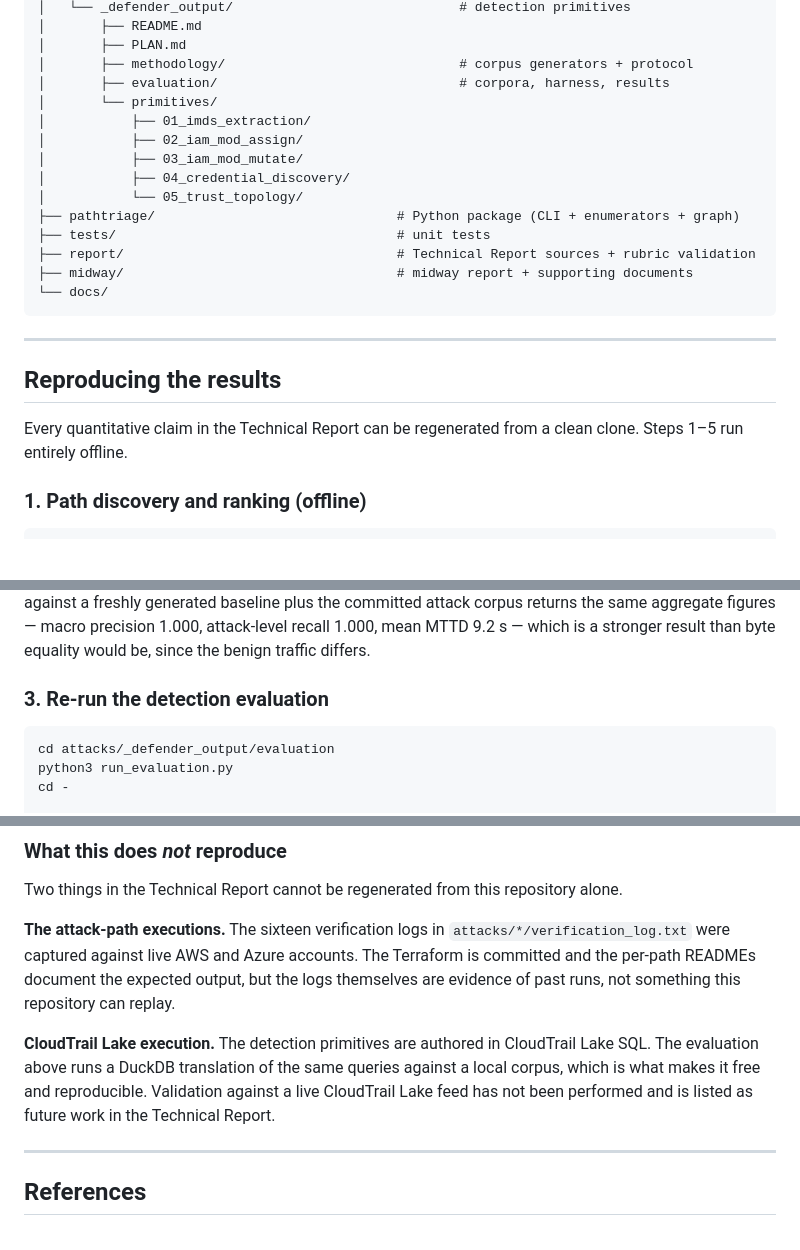
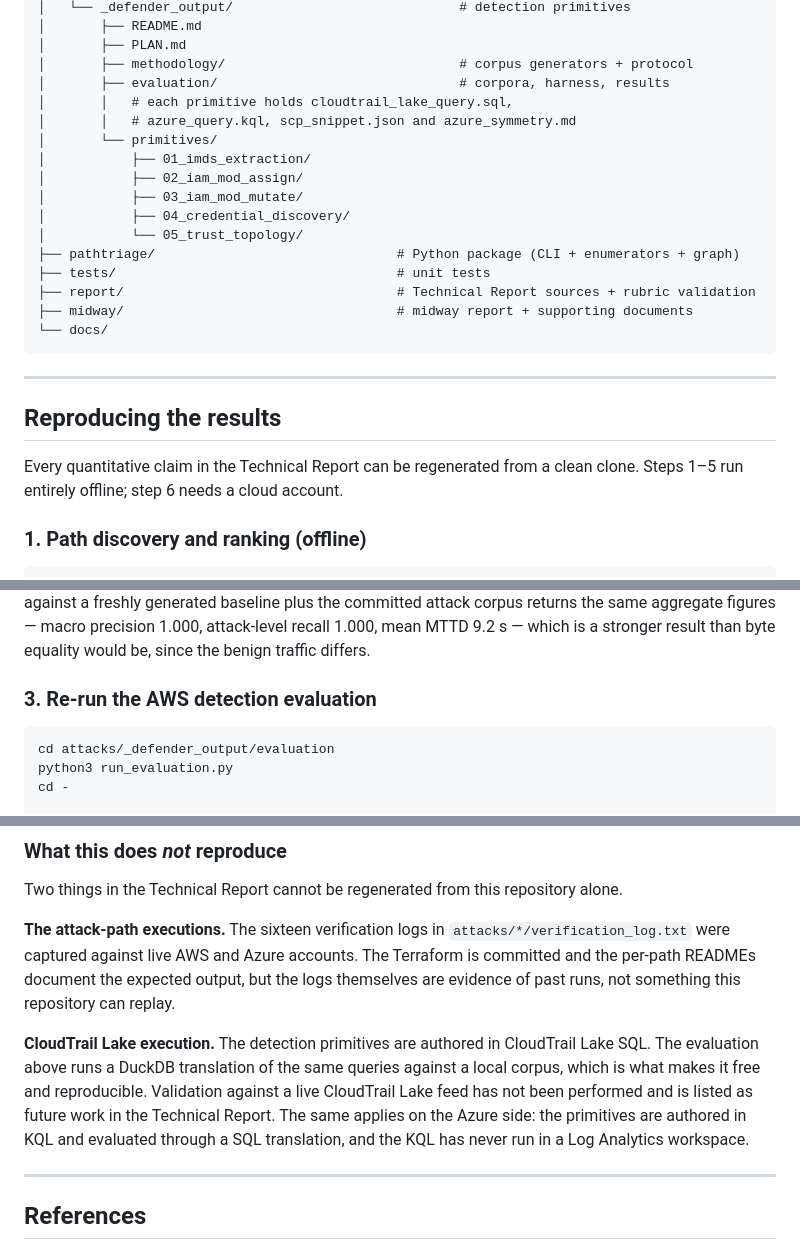
Before and after one commit to sarahda/pathtriage, a Markdown page: README.md, 3 parts joined by grey strips. Drawn GitHub-style; blank space fills up the shorter version.

````diff
--- a/README.md
+++ b/README.md
@@ -174,6 +175,8 @@ pathtriage/
 │       ├── PLAN.md
 │       ├── methodology/                              # corpus generators + protocol
 │       ├── evaluation/                               # corpora, harness, results
+│       │   # each primitive holds cloudtrail_lake_query.sql,
+│       │   # azure_query.kql, scp_snippet.json and azure_symmetry.md
 │       └── primitives/
 │           ├── 01_imds_extraction/
 │           ├── 02_iam_mod_assign/
@@ -191,7 +194,7 @@ pathtriage/
 
 ## Reproducing the results
 
-Every quantitative claim in the Technical Report can be regenerated from a clean clone. Steps 1–5 run entirely offline.
+Every quantitative claim in the Technical Report can be regenerated from a clean clone. Steps 1–5 run entirely offline; step 6 needs a cloud account.
 
 ### 1. Path discovery and ranking (offline)
 
@@ -229,7 +232,7 @@ macro precision 1.000, attack-level recall 1.000, mean MTTD 9.2 s —
 which is a stronger result than byte equality would be, since the
 benign traffic differs.
 
-### 3. Re-run the detection evaluation
+### 3. Re-run the AWS detection evaluation
 
 ```bash
 cd attacks/_defender_output/evaluation
@@ -308,7 +355,7 @@ Two things in the Technical Report cannot be regenerated from this repository al
 
 **The attack-path executions.** The sixteen verification logs in `attacks/*/verification_log.txt` were captured against live AWS and Azure accounts. The Terraform is committed and the per-path READMEs document the expected output, but the logs themselves are evidence of past runs, not something this repository can replay.
 
-**CloudTrail Lake execution.** The detection primitives are authored in CloudTrail Lake SQL. The evaluation above runs a DuckDB translation of the same queries against a local corpus, which is what makes it free and reproducible. Validation against a live CloudTrail Lake feed has not been performed and is listed as future work in the Technical Report.
+**CloudTrail Lake execution.** The detection primitives are authored in CloudTrail Lake SQL. The evaluation above runs a DuckDB translation of the same queries against a local corpus, which is what makes it free and reproducible. Validation against a live CloudTrail Lake feed has not been performed and is listed as future work in the Technical Report. The same applies on the Azure side: the primitives are authored in KQL and evaluated through a SQL translation, and the KQL has never run in a Log Analytics workspace.
 
 ---
 
````
Also changed, not shown: other parts of README.md (+48 -3 lines).
